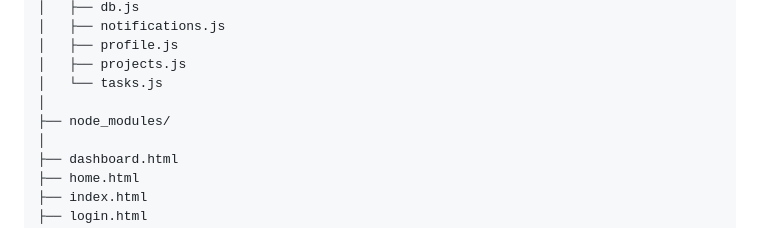
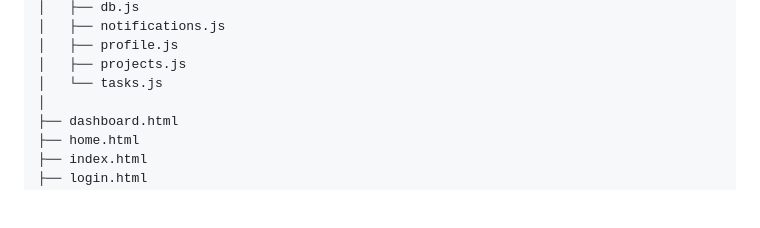
Before and after one commit to KoyyadaRohith/Cyber-Black-Squad-Platform, a Markdown page: README.md, the part around the change. Rendered like a GitHub page; blank space fills up the shorter version.

```diff
--- a/README.md
+++ b/README.md
@@ -87,8 +87,6 @@ Cyber-Black-Squad/
 │   ├── profile.js
 │   ├── projects.js
 │   └── tasks.js
-│
-├── node_modules/
 │
 ├── dashboard.html
 ├── home.html
```
